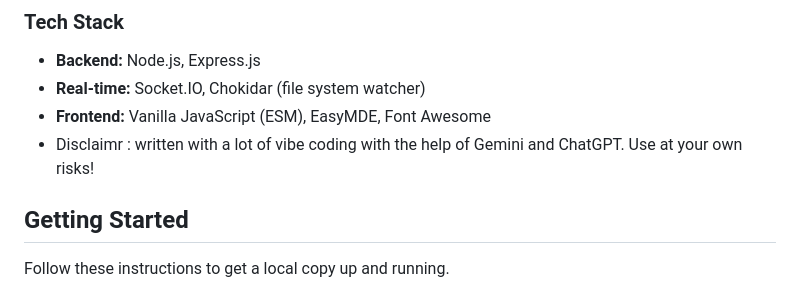
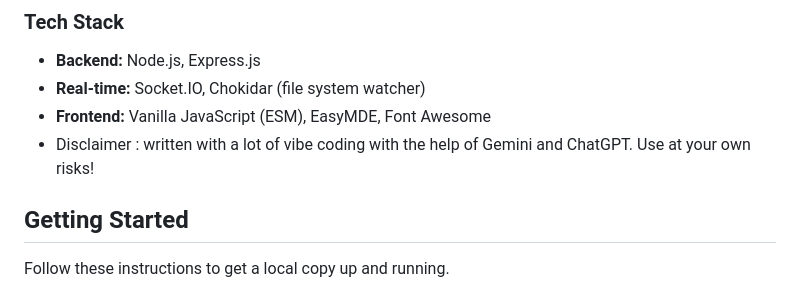
Before and after one commit to rafjaf/edito, a Markdown page: README.md, the part around the change. Rendered like a GitHub page.

Commit message:
Corrected README.md

```diff
--- a/README.md
+++ b/README.md
@@ -33,7 +33,7 @@ The core philosophy of Edito is simplicity. It is designed with a specific use c
 *   **Backend:** Node.js, Express.js
 *   **Real-time:** Socket.IO, Chokidar (file system watcher)
 *   **Frontend:** Vanilla JavaScript (ESM), EasyMDE, Font Awesome
-*	Disclaimr : written with a lot of vibe coding with the help of Gemini and ChatGPT. Use at your own risks!
+*	Disclaimer : written with a lot of vibe coding with the help of Gemini and ChatGPT. Use at your own risks!
 
 ## Getting Started
 
```
